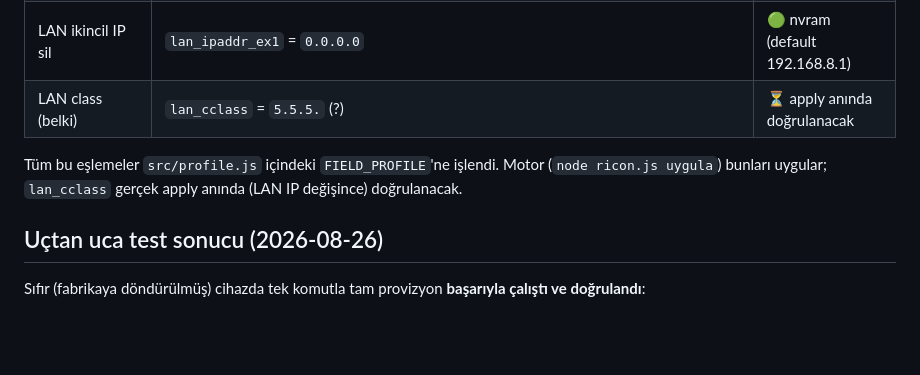
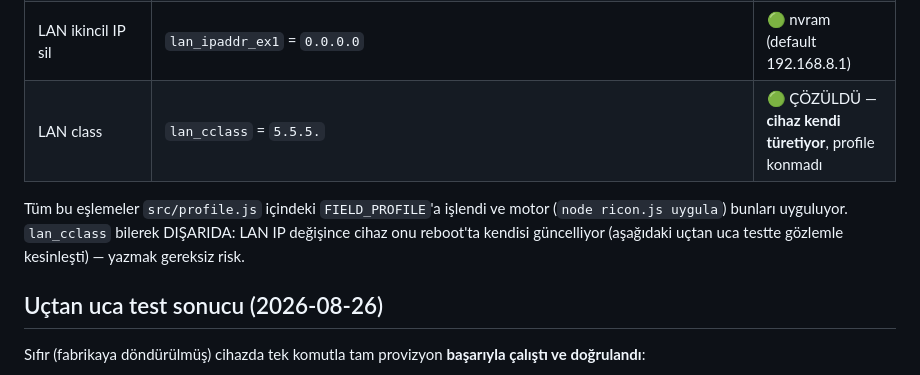
Before and after one commit to utkubugrayilmaz/ricon_modem, a Markdown page: docs/hazirlama-profili.md, the part around the change. Rendered like a GitHub page; blank space fills up the shorter version.

Commit message:
docs: lan_cclass satiri cozuldu olarak isaretlendi (tabloda ⏳ kalmisti)
Co-Authored-By: Claude Opus 5 (1M context) <noreply@anthropic.com>

```diff
--- a/docs/hazirlama-profili.md
+++ b/docs/hazirlama-profili.md
@@ -60,11 +60,12 @@ uygular (zaten kapalıysa dokunmaz). Anahtar: `wl0_net_mode`+`wl_net_mode`
 | WLAN kapalı | `wl0_net_mode`/`wl_net_mode` = `disabled` | 🟢 diff |
 | LAN IP | `lan_ipaddr` = `5.5.5.1` | 🟢 Faz1 canlı + ekran + nvram |
 | LAN ikincil IP sil | `lan_ipaddr_ex1` = `0.0.0.0` | 🟢 nvram (default 192.168.8.1) |
-| LAN class (belki) | `lan_cclass` = `5.5.5.` (?) | ⏳ apply anında doğrulanacak |
+| LAN class | `lan_cclass` = `5.5.5.` | 🟢 ÇÖZÜLDÜ — **cihaz kendi türetiyor**, profile konmadı |
 
-Tüm bu eşlemeler `src/profile.js` içindeki `FIELD_PROFILE`'ne işlendi. Motor
-(`node ricon.js uygula`) bunları uygular; `lan_cclass` gerçek apply anında
-(LAN IP değişince) doğrulanacak.
+Tüm bu eşlemeler `src/profile.js` içindeki `FIELD_PROFILE`'a işlendi ve motor
+(`node ricon.js uygula`) bunları uyguluyor. `lan_cclass` bilerek DIŞARIDA:
+LAN IP değişince cihaz onu reboot'ta kendisi güncelliyor (aşağıdaki uçtan uca
+testte gözlemle kesinleşti) — yazmak gereksiz risk.
 
 ## Uçtan uca test sonucu (2026-08-26)
 
```
